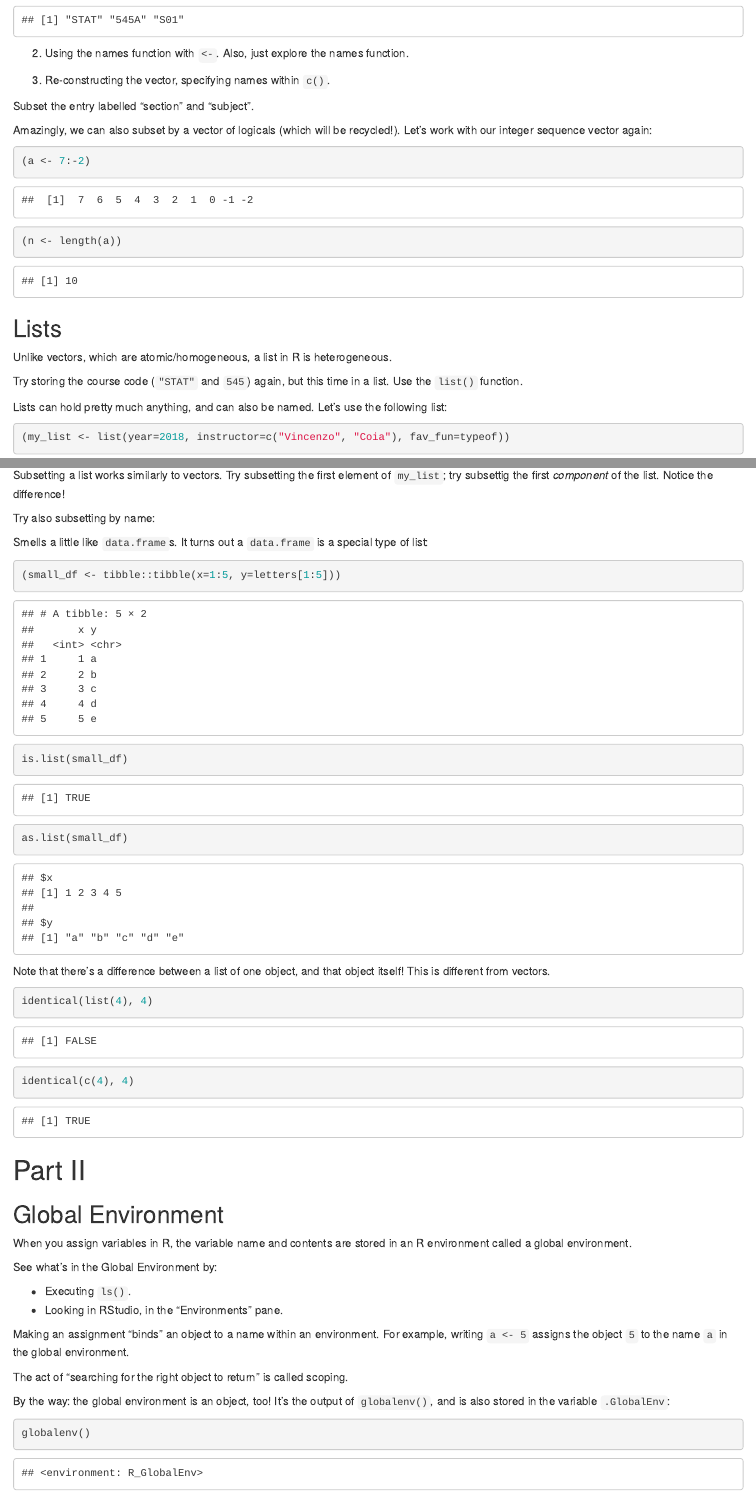
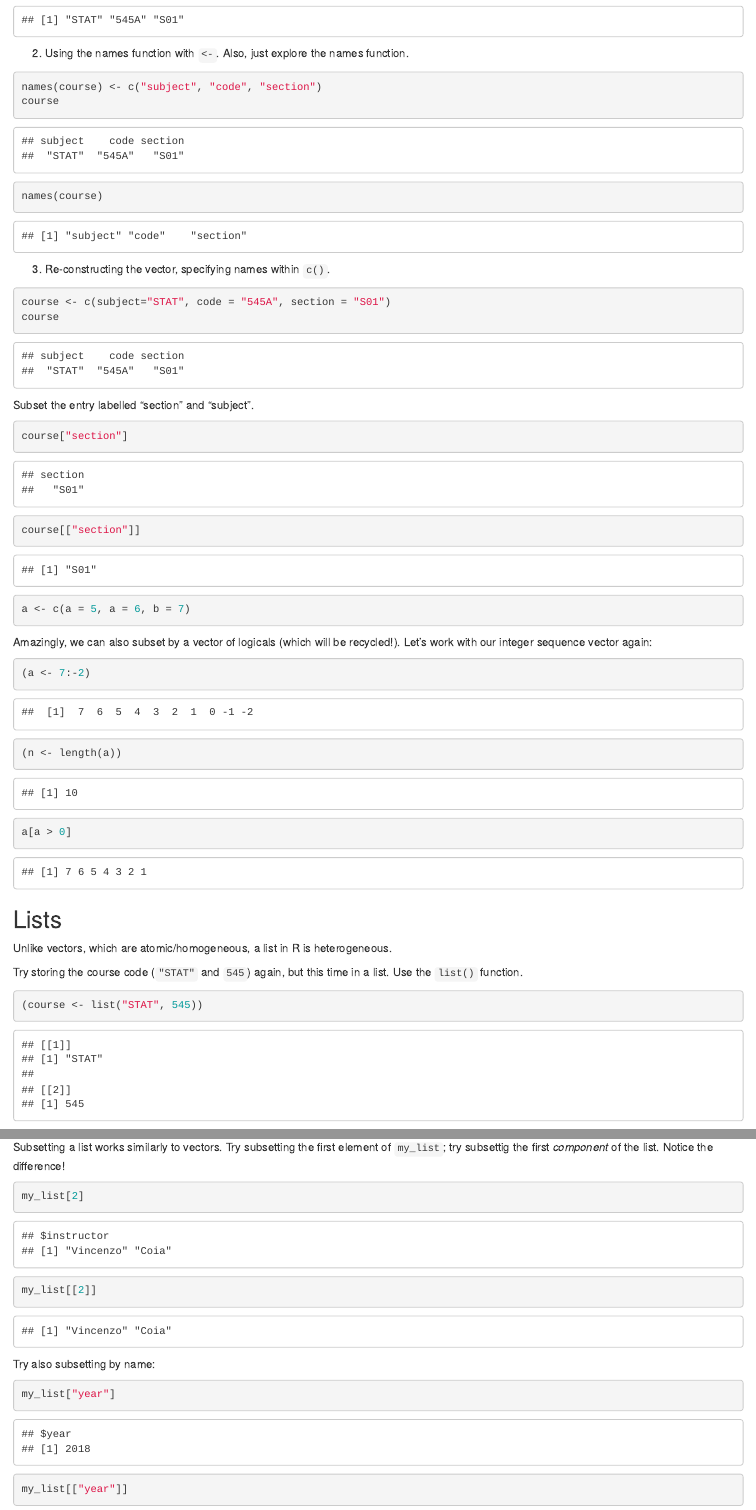
Before and after one commit to curtis77/stat545_md_explorer, an R Markdown document (Lecture 11/cm0011-exercise.Rmd): the page in a window 1100 px wide, from 6300 px down, and a second part further down, joined at a grey line. Rendered offline with R 4.5, knitr and Pandoc, with nearby package versions; some code elsewhere in the file could not run offline.

Commit message:
Lecture 11

````diff
--- a/Lecture 11/cm0011-exercise.Rmd
+++ b/Lecture 11/cm0011-exercise.Rmd
@@ -190,20 +190,25 @@
 2. Using the names function with `<-`. Also, just explore the names function.
 
 ```{r}
-
+names(course) <- c("subject", "code", "section")
+course
+names(course)
 ```
 
 3. Re-constructing the vector, specifying names within `c()`.
 
 ```{r}
-
+course <- c(subject="STAT", code = "545A", section = "S01")
+course
 ```
 
 
 Subset the entry labelled "section" and "subject".
 
 ```{r}
-
+course["section"]
+course[["section"]]
+a <- c(a = 5, a = 6, b = 7)
 ```
 
 Amazingly, we can also subset by a vector of logicals (which will be recycled!). Let's work with our integer sequence vector again:
@@ -211,6 +216,7 @@
 ```{r}
 (a <- 7:-2)
 (n <- length(a))
+a[a > 0]
 ```
 
 ## Lists
@@ -220,7 +226,7 @@
 Try storing the course code (`"STAT"` and `545`) again, but this time in a list. Use the `list()` function.
 
 ```{r}
-
+(course <- list("STAT", 545))
 ```
 
 
@@ -234,10 +240,12 @@
 Subsetting a list works similarly to vectors. Try subsetting the first element of `my_list`; try subsettig the first _component_ of the list. Notice the difference!
 
 ```{r}
-
+my_list[2]
+my_list[[2]]
 ```
 
 Try also subsetting by name:
 
 ```{r}
-
+my_list["year"]
+my_list[["year"]]
````
Also changed, not shown: Lecture 11/cm0011-exercise.Rmd (1 more changed lines).
